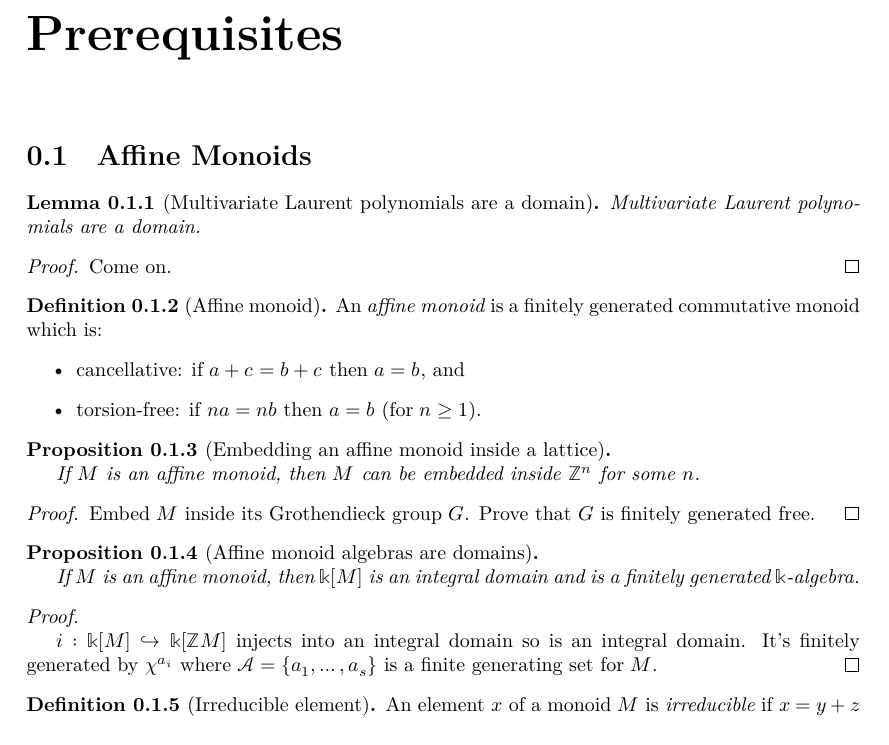
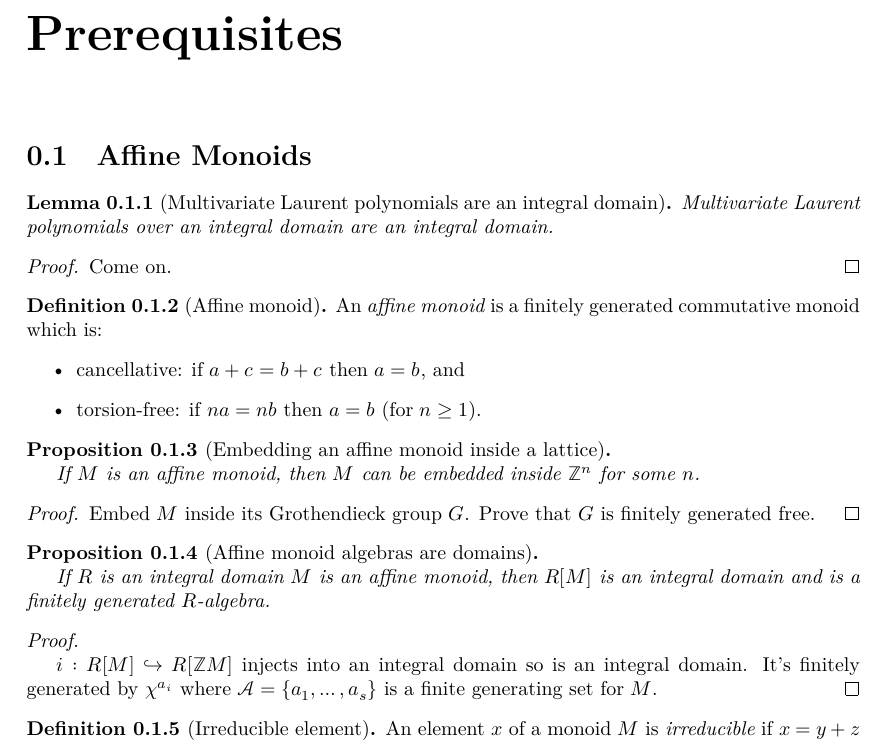
Before and after one commit to YaelDillies/Toric, a LaTeX document (blueprint/src/print.tex, which reads blueprint/src/chapters/00-1-affine-monoids.tex): part of page 2 of 14, cut so that both start at the same text. Compiled offline with XeLaTeX.

Commit message:
Clean up the `IsDomain (MvLaurentPolynomial R M)` instance

```diff
--- a/blueprint/src/chapters/00-1-affine-monoids.tex
+++ b/blueprint/src/chapters/00-1-affine-monoids.tex
@@ -1,17 +1,17 @@
 \section{Affine Monoids}
 
 
-\begin{lemma}[Multivariate Laurent polynomials are a domain]
+\begin{lemma}[Multivariate Laurent polynomials are an integral domain]
   \label{0-mv-laurent-poly-domain}
   \uses{}
-  \lean{MvLaurentPolynomial.instIsDomain}
+  \lean{AddMonoidAlgebra.instIsDomain}
   \leanok
 
-  Multivariate Laurent polynomials are a domain.
+  Multivariate Laurent polynomials over an integral domain are an integral domain.
 \end{lemma}
 \begin{proof}
   \uses{}
-  % \leanok
+  \leanok
 
   Come on.
 \end{proof}
@@ -52,13 +52,13 @@
   \lean{MonoidAlgebra.finiteType_of_fg}
   \leanok
 
-  If $M$ is an affine monoid, then $\Bbbk[M]$ is an integral domain and is a finitely generated $\Bbbk$-algebra.
+  If $R$ is an integral domain $M$ is an affine monoid, then $R[M]$ is an integral domain and is a finitely generated $R$-algebra.
 \end{proposition}
 \begin{proof}
   \uses{0-mv-laurent-poly-domain, 0-embed-aff-mon}
   \leanok
 
-  $i : \Bbbk[M] \hookrightarrow \Bbbk[\Z M]$ injects into an integral domain so is an integral domain. It's finitely generated by $\chi^{a_i}$ where $\mathcal A = \{a_1, \dotsc, a_s\}$ is a finite generating set for $M$.
+  $i : R[M] \hookrightarrow R[\Z M]$ injects into an integral domain so is an integral domain. It's finitely generated by $\chi^{a_i}$ where $\mathcal A = \{a_1, \dotsc, a_s\}$ is a finite generating set for $M$.
 \end{proof}
 
 
```
Also changed, not shown: 5 other files.
